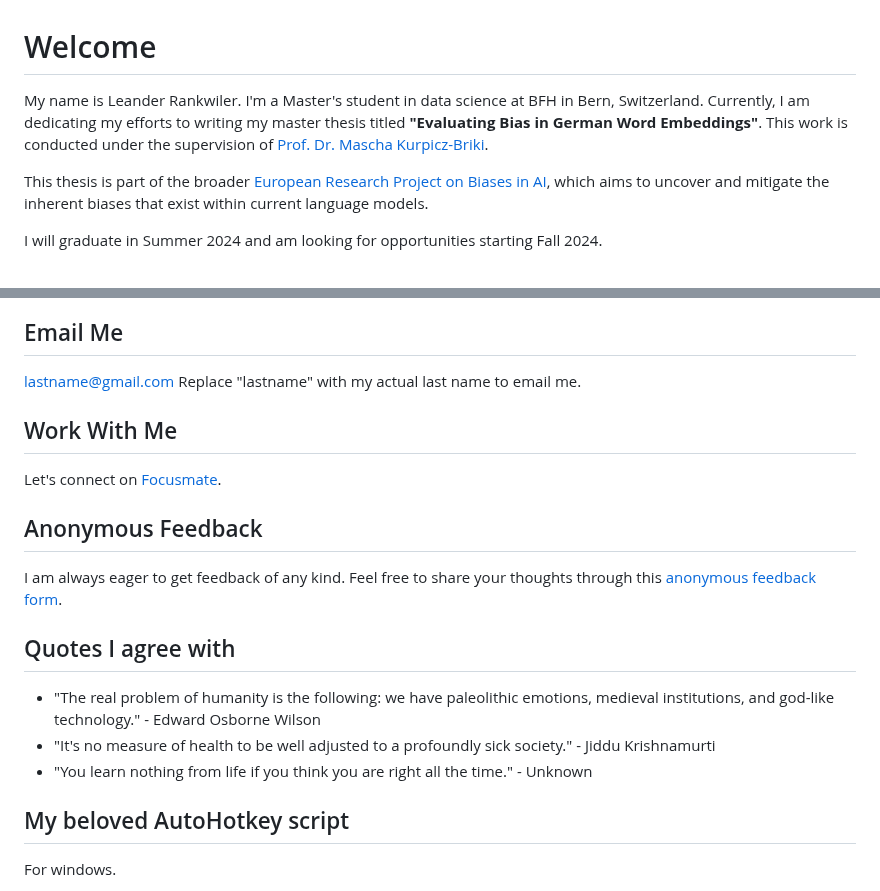
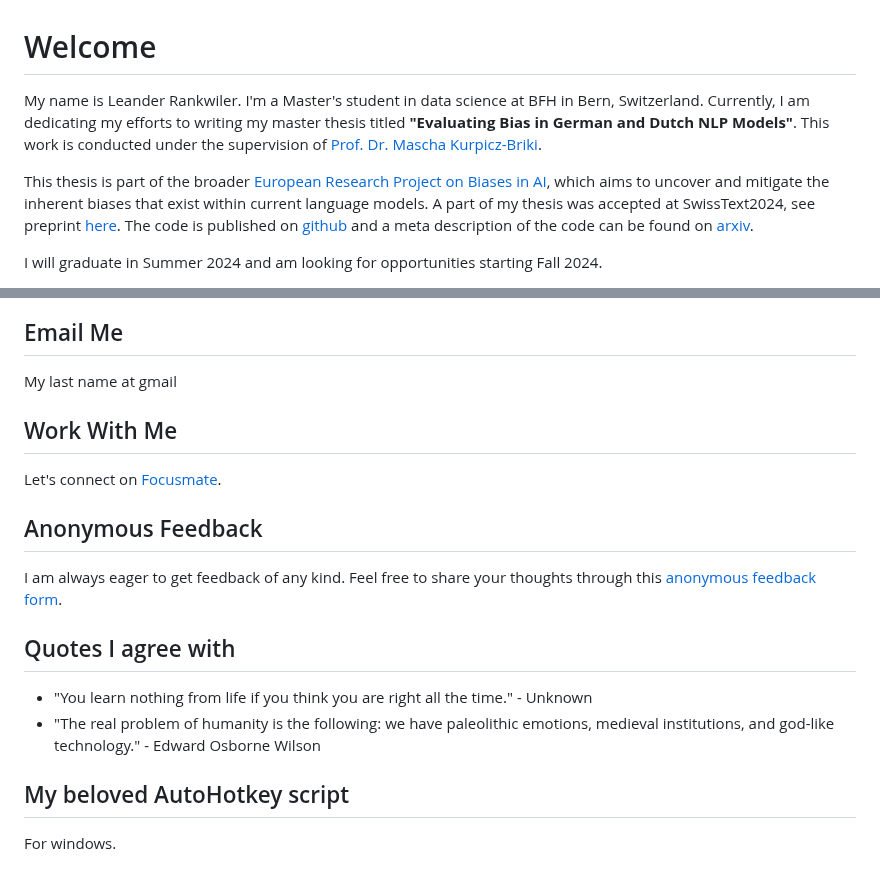
Before and after one commit to leander-42/leander-42.github.io, a Markdown page: README.md, 2 parts joined by grey strips. Drawn GitHub-style.

```diff
--- a/README.md
+++ b/README.md
@@ -1,8 +1,8 @@
 # Welcome
 
-My name is Leander Rankwiler. I'm a Master's student in data science at BFH in Bern, Switzerland. Currently, I am dedicating my efforts to writing my master thesis titled **"Evaluating Bias in German Word Embeddings"**. This work is conducted under the supervision of [Prof. Dr. Mascha Kurpicz-Briki](https://www.bfh.ch/de/ueber-die-bfh/personen/diqa4uibb7gl/).
+My name is Leander Rankwiler. I'm a Master's student in data science at BFH in Bern, Switzerland. Currently, I am dedicating my efforts to writing my master thesis titled **"Evaluating Bias in German and Dutch NLP Models"**. This work is conducted under the supervision of [Prof. Dr. Mascha Kurpicz-Briki](https://www.bfh.ch/de/ueber-die-bfh/personen/diqa4uibb7gl/).
 
-This thesis is part of the broader [European Research Project on Biases in AI](https://www.biasproject.eu/), which aims to uncover and mitigate the inherent biases that exist within current language models.
+This thesis is part of the broader [European Research Project on Biases in AI](https://www.biasproject.eu/), which aims to uncover and mitigate the inherent biases that exist within current language models. A part of my thesis was accepted at SwissText2024, see preprint [here](https://www.swisstext.org/programme/). The code is published on [github](https://github.com/BFH-AMI/BIAS) and a meta description of the code can be found on [arxiv](https://arxiv.org/abs/2407.18689).
 
 I will graduate in Summer 2024 and am looking for opportunities starting Fall 2024.
 
@@ -9,6 +12,5 @@ I will graduate in Summer 2024 and am looking for opportunities starting Fall 20
 ## Email Me
-[lastname@gmail.com](mailto:lastname@gmail.com)
-Replace "lastname" with my actual last name to email me.
+My last name at gmail
 
 ## Work With Me
 Let's connect on [Focusmate](https://www.focusmate.com/i/8fGk3BDo9x).
@@ -17,9 +19,8 @@ Let's connect on [Focusmate](https://www.focusmate.com/i/8fGk3BDo9x).
 I am always eager to get feedback of any kind. Feel free to share your thoughts through this [anonymous feedback form](https://docs.google.com/forms/d/e/1FAIpQLSc5kHGNz3s1VpJfUNnJ5CHcFFq6nr33OubTdO8i8GY-7YBnnA/viewform?usp=sf_link).
 
 ## Quotes I agree with
+- "You learn nothing from life if you think you are right all the time." - Unknown
 - "The real problem of humanity is the following: we have paleolithic emotions, medieval institutions, and god-like technology." - Edward Osborne Wilson
-- "It's no measure of health to be well adjusted to a profoundly sick society." - Jiddu Krishnamurti
-- "You learn nothing from life if you think you are right all the time." - Unknown
 
 ## My beloved AutoHotkey script
 For windows.
```
Also changed, not shown: other parts of README.md (+3 -0 lines).
